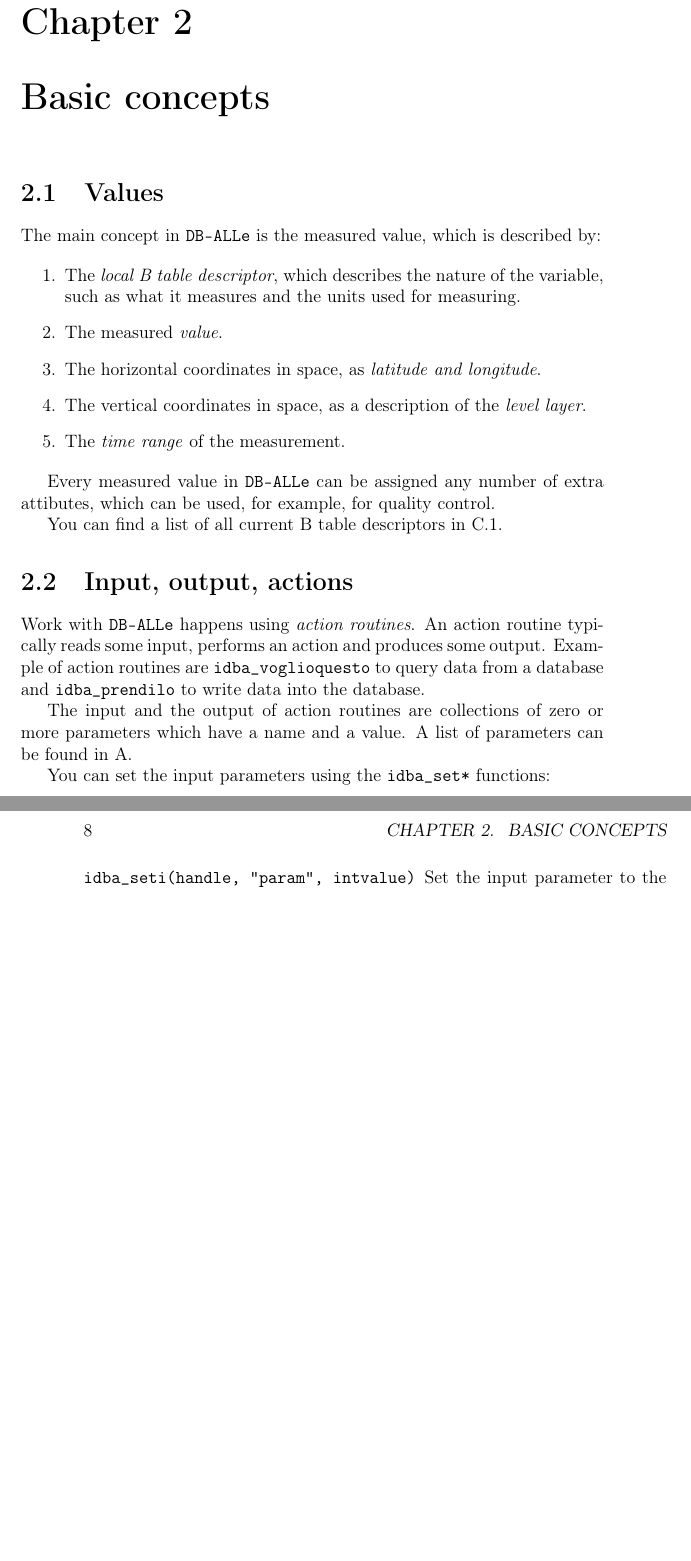
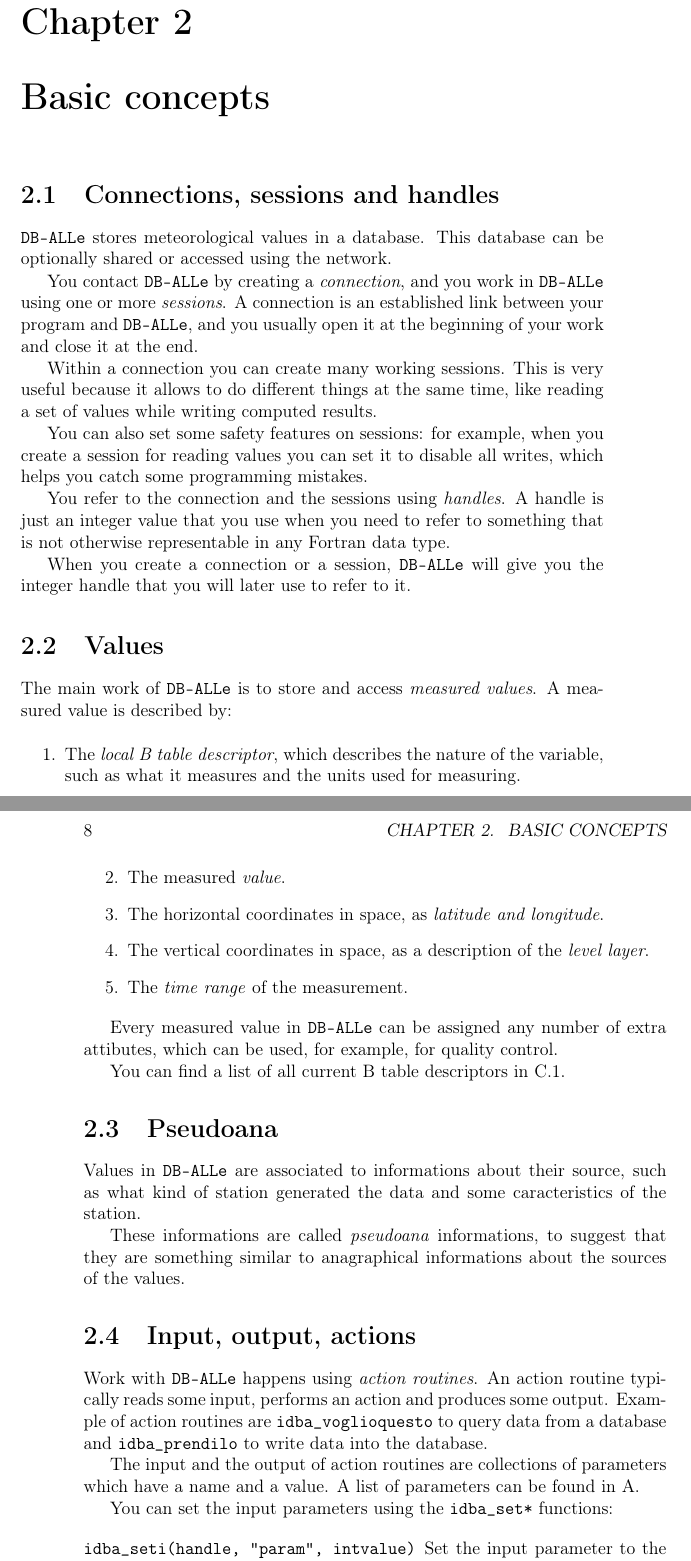
Before and after one commit to ARPA-SIMC/dballe, a LaTeX thesis (doc/fapi.tex): two parts of pages 7 and 8 of 43, joined at a grey line, cut so that both start at the same text, the shorter picture padded with empty space. Compiled offline with pdfLaTeX.

Commit message:
r7497@viaza:  enrico | 2006-03-06 19:28:17 +0100  Brought in the feedback from Antonella
git-svn-id: https://svn.smr.arpa.emr.it/dballe/dballe/trunk@851 5c06e07b-eeef-0310-a3fe-9f68d50baefc

```diff
--- a/doc/fapi.tex
+++ b/doc/fapi.tex
@@ -82,9 +82,35 @@ Other documentation can be found in \cite{UserGuide} and \cite{LibDoc}.
 \chapter {Basic concepts}
 \label{ch-concepts}
 
+\section{Connections, sessions and handles}
+
+\dballe{} stores meteorological values in a database.  This database can be
+optionally shared or accessed using the network.
+
+You contact \dballe{} by creating a \emph{connection}, and you work in
+\dballe{} using one or more \emph{sessions}.  A connection is an established
+link between your program and \dballe{}, and you usually open it at the
+beginning of your work and close it at the end.
+
+Within a connection you can create many working sessions.  This is very useful
+because it allows to do different things at the same time, like reading a set
+of values while writing computed results.
+
+You can also set some safety features on sessions: for example, when you create
+a session for reading values you can set it to disable all writes, which helps
+you catch some programming mistakes.
+
+You refer to the connection and the sessions using \emph{handles}.  A handle is
+just an integer value that you use when you need to refer to something that is
+not otherwise representable in any Fortran data type.
+
+When you create a connection or a session, \dballe{} will give you the integer
+handle that you will later use to refer to it.
+
 \section {Values}
 
-The main concept in \dballe{} is the measured value, which is described by:
+The main work of \dballe{} is to store and access \emph{measured values}.  A
+measured value is described by:
 
 \begin{enumerate}
 \item The \emph{local B table descriptor}, which describes the nature of the
@@ -100,6 +126,16 @@ attibutes, which can be used, for example, for quality control.
 
 You can find a list of all current B table descriptors in \ref{btable}.
 
+\section {Pseudoana}
+
+Values in \dballe{} are associated to informations about their source, such as
+what kind of station generated the data and some caracteristics of the station.
+
+These informations are called \emph{pseudoana} informations, to suggest that
+they are something similar to anagraphical informations about the sources of
+the values.
+
+
 \section {Input, output, actions}
 \label{basics-inout}
 
@@ -108,8 +144,8 @@ typically reads some input, performs an action and produces some output.
 Example of action routines are {\tt idba\_voglioquesto} to query data from a
 database and {\tt idba\_prendilo} to write data into the database.
 
-The input and the output of action routines are collections of zero or more
-parameters which have a name and a value.  A list of parameters can be found in
+The input and the output of action routines are collections of parameters which
+have a name and a value.  A list of parameters can be found in
 \ref{parmtable}.
 
 You can set the input parameters using the {\tt idba\_set*} functions:
```
Also changed, not shown: doc/fapi.tex (23 more changed lines).
